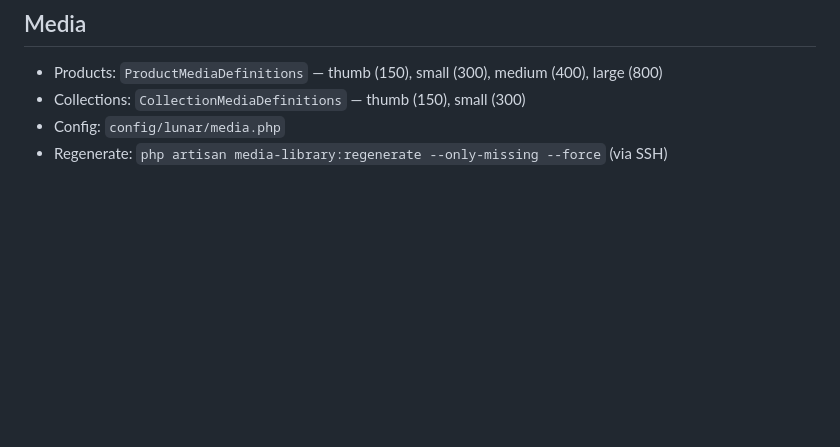
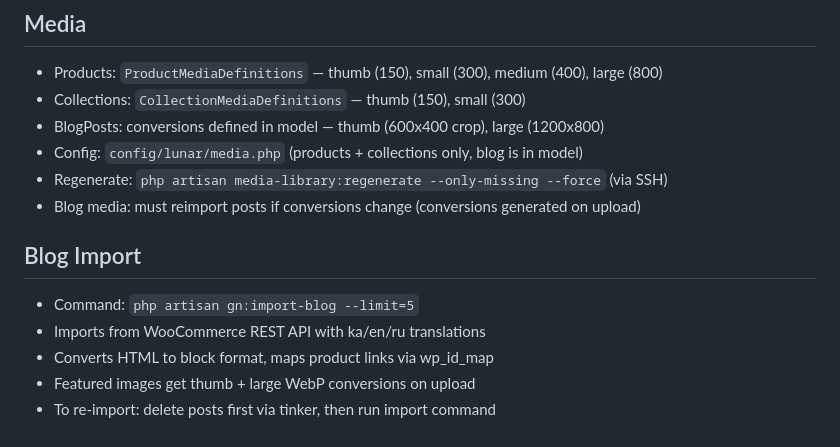
Before and after one commit to Samsiani/gn-webite-laravel, a Markdown page: CLAUDE.md, the part around the change. GitHub-like rendering; blank space fills up the shorter version.

Commit message:
Update CLAUDE.md with blog media and import docs
Co-Authored-By: Claude Opus 4.6 (1M context) <noreply@anthropic.com>

```diff
--- a/CLAUDE.md
+++ b/CLAUDE.md
@@ -90,5 +90,14 @@ Use for:
 ## Media
 - Products: `ProductMediaDefinitions` — thumb (150), small (300), medium (400), large (800)
 - Collections: `CollectionMediaDefinitions` — thumb (150), small (300)
-- Config: `config/lunar/media.php`
+- BlogPosts: conversions defined in model — thumb (600x400 crop), large (1200x800)
+- Config: `config/lunar/media.php` (products + collections only, blog is in model)
 - Regenerate: `php artisan media-library:regenerate --only-missing --force` (via SSH)
+- Blog media: must reimport posts if conversions change (conversions generated on upload)
+
+## Blog Import
+- Command: `php artisan gn:import-blog --limit=5`
+- Imports from WooCommerce REST API with ka/en/ru translations
+- Converts HTML to block format, maps product links via wp_id_map
+- Featured images get thumb + large WebP conversions on upload
+- To re-import: delete posts first via tinker, then run import command
```
